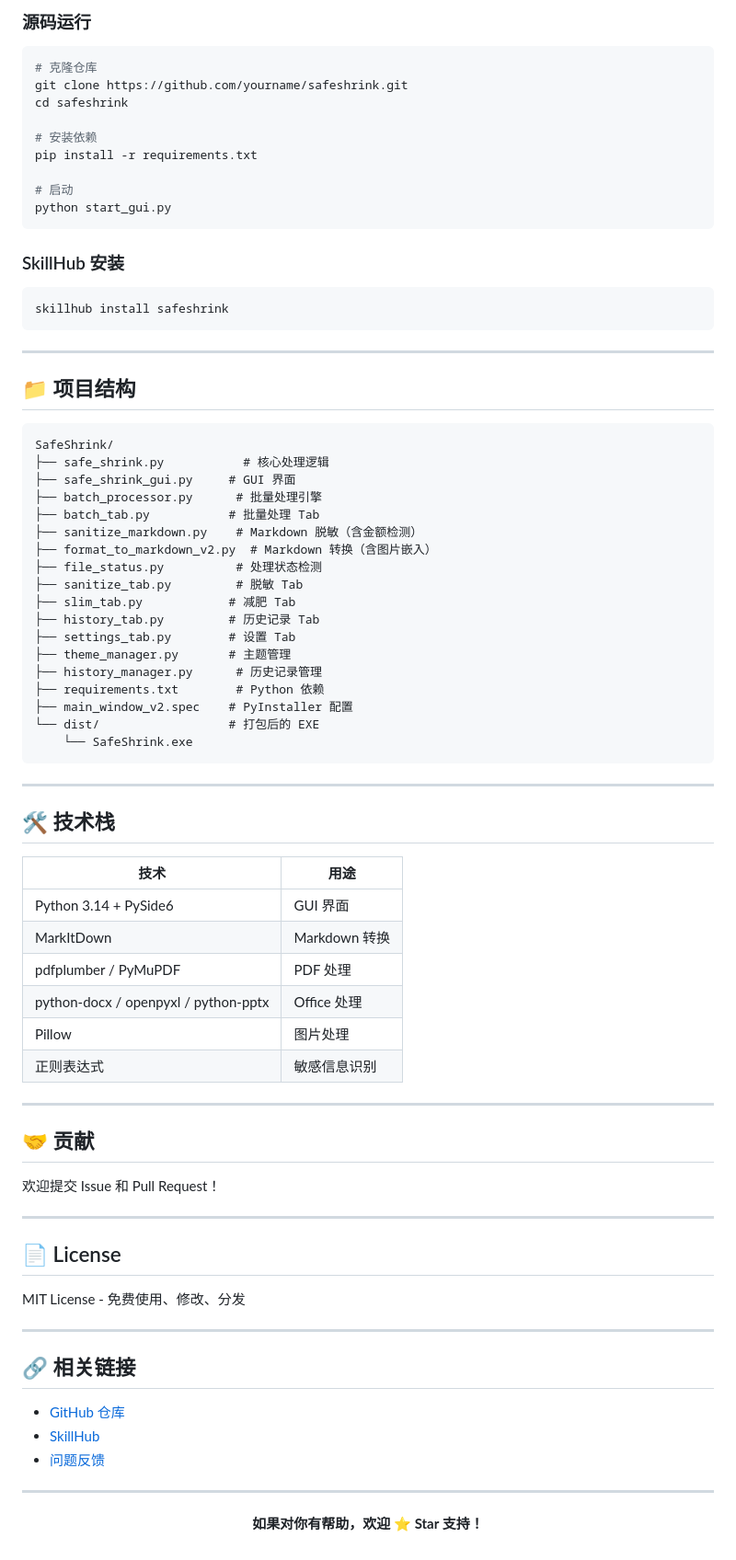
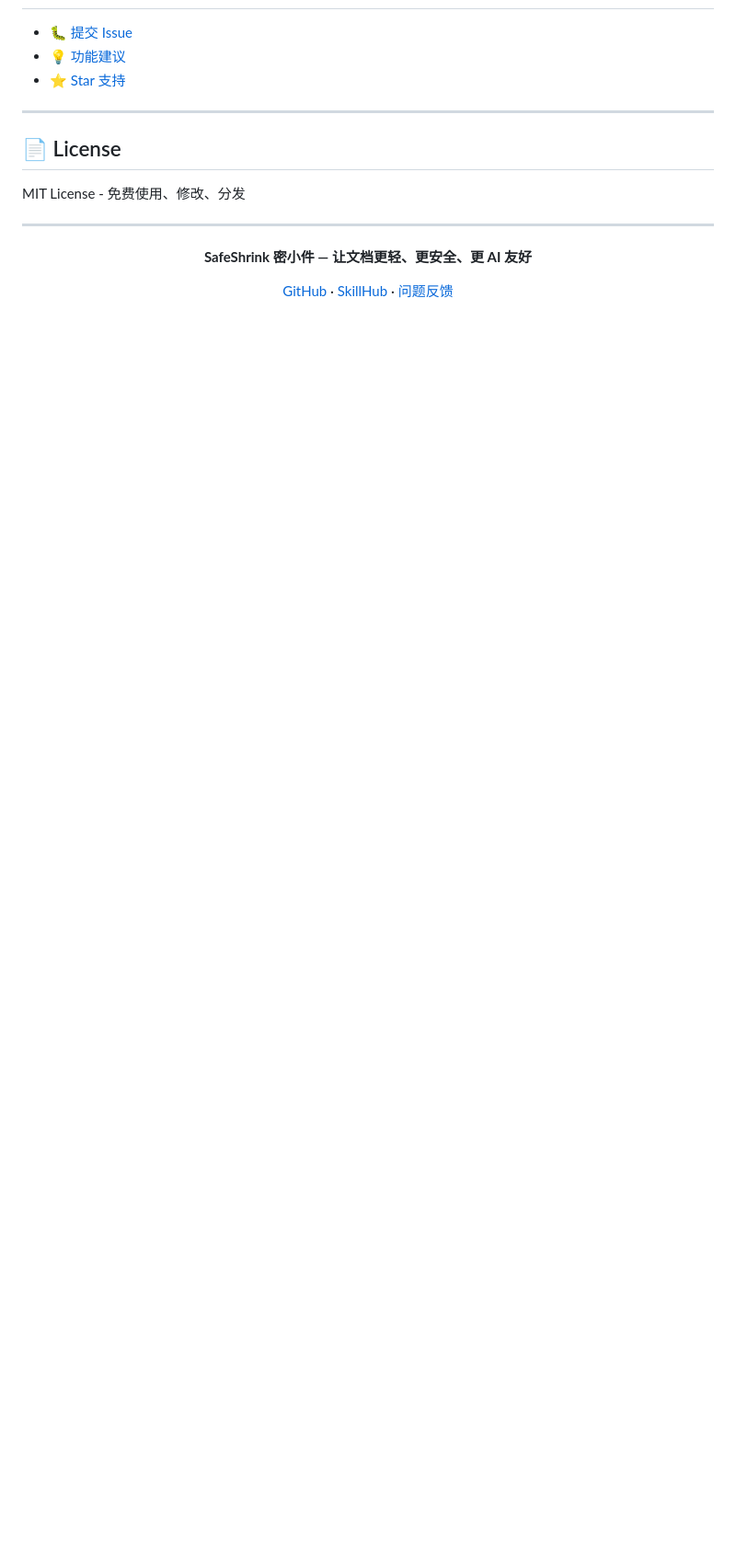
Before and after one commit to JinwaTech/safeshrink, a Markdown page: README.md, the part around one of its changes. Shown at 92% size. Rendered like a GitHub page; blank space fills up the shorter version.

````diff
--- a/README.md
+++ b/README.md
@@ -103,66 +256,6 @@ https://github.com/yourname/safeshrink/releases
-### 源码运行
-
-```bash
-# 克隆仓库
-git clone https://github.com/yourname/safeshrink.git
-cd safeshrink
-
-# 安装依赖
-pip install -r requirements.txt
-
-# 启动
-python start_gui.py
-```
-
-### SkillHub 安装
-
-```bash
-skillhub install safeshrink
-```
-
----
-
-## 📁 项目结构
-
-```
-SafeShrink/
-├── safe_shrink.py           # 核心处理逻辑
-├── safe_shrink_gui.py     # GUI 界面
-├── batch_processor.py      # 批量处理引擎
-├── batch_tab.py           # 批量处理 Tab
-├── sanitize_markdown.py    # Markdown 脱敏（含金额检测）
-├── format_to_markdown_v2.py  # Markdown 转换（含图片嵌入）
-├── file_status.py          # 处理状态检测
-├── sanitize_tab.py         # 脱敏 Tab
-├── slim_tab.py            # 减肥 Tab
-├── history_tab.py         # 历史记录 Tab
-├── settings_tab.py        # 设置 Tab
-├── theme_manager.py       # 主题管理
-├── history_manager.py      # 历史记录管理
-├── requirements.txt        # Python 依赖
-├── main_window_v2.spec    # PyInstaller 配置
-└── dist/                  # 打包后的 EXE
-    └── SafeShrink.exe
-```
-
----
-
-## 🛠️ 技术栈
-
-| 技术 | 用途 |
-|------|------|
-| Python 3.14 + PySide6 | GUI 界面 |
-| MarkItDown | Markdown 转换 |
-| pdfplumber / PyMuPDF | PDF 处理 |
-| python-docx / openpyxl / python-pptx | Office 处理 |
-| Pillow | 图片处理 |
-| 正则表达式 | 敏感信息识别 |
-
----
-
-## 🤝 贡献
-
-欢迎提交 Issue 和 Pull Request！
+- 🐛 [提交 Issue](https://github.com/JinwaTech/safeshrink/issues)
+- 💡 [功能建议](https://github.com/JinwaTech/safeshrink/discussions)
+- ⭐ [Star 支持](https://github.com/JinwaTech/safeshrink)
 
 ---
 
@@ -172,16 +265,10 @@ MIT License - 免费使用、修改、分发
 
 ---
 
-## 🔗 相关链接
-
-- [GitHub 仓库](https://github.com/yourname/safeshrink)
-- [SkillHub](https://skillhub.com/skills/safeshrink)
-- [问题反馈](https://github.com/yourname/safeshrink/issues)
-
----
-
 <div align="center">
 
-**如果对你有帮助，欢迎 ⭐ Star 支持！**
+**SafeShrink 密小件 — 让文档更轻、更安全、更 AI 友好**
+
+[GitHub](https://github.com/JinwaTech/safeshrink) · [SkillHub](https://skillhub.com/skills/safeshrink) · [问题反馈](https://github.com/JinwaTech/safeshrink/issues)
 
 </div>
````
Also changed, not shown: other parts of README.md (+223 -70 lines).
